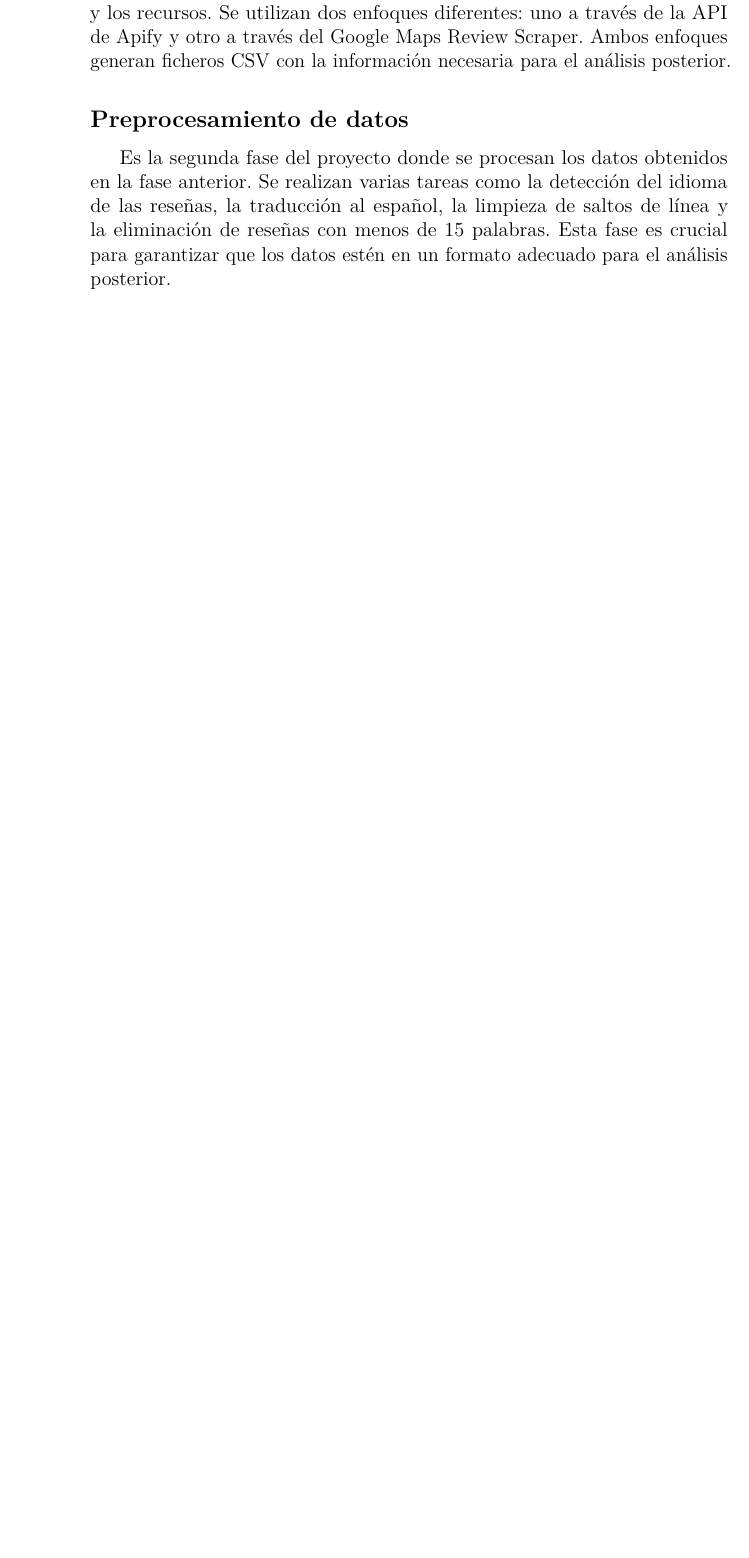
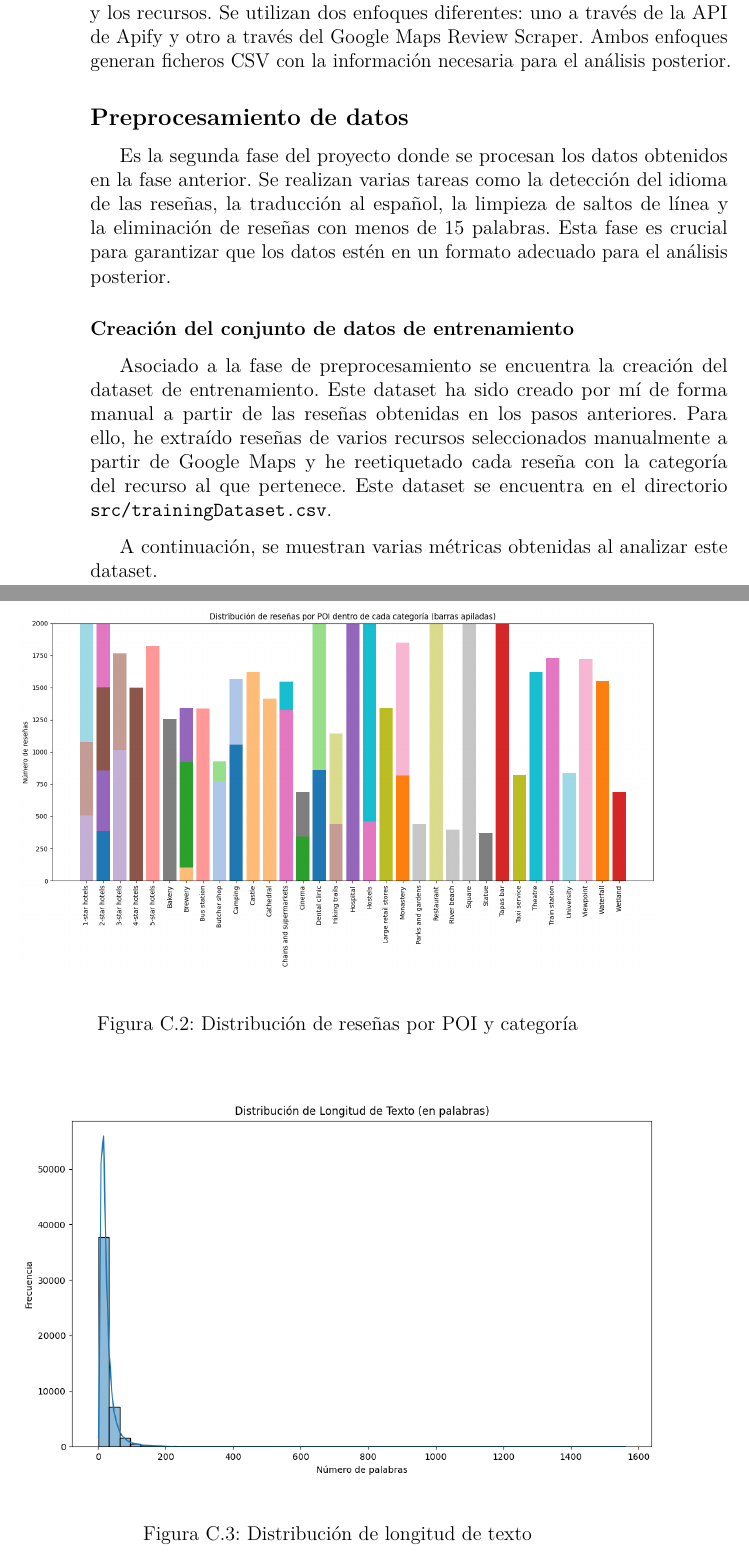
Before and after one commit to cnunez1/TFG-DigitalizacionBoletinTurismo, a LaTeX book (docs/anexos.tex, which reads docs/tex/C_Diseno.tex): part of page 40 of 68 before the commit and two parts of pages 42 and 43 of 72 after it, the two joined at a grey line, cut so that both start at the same text, the shorter picture padded with empty space. Compiled offline with pdfLaTeX.

Commit message:
Añadida creación del dataset y EDA a los anexos

```diff
--- a/docs/tex/C_Diseno.tex
+++ b/docs/tex/C_Diseno.tex
@@ -64,6 +64,18 @@ Ambos enfoques generan ficheros CSV con la información necesaria para el análi
 Es la segunda fase del proyecto donde se procesan los datos obtenidos en la fase anterior.
 Se realizan varias tareas como la detección del idioma de las reseñas, la traducción al español, la limpieza de saltos de línea y la eliminación de reseñas con menos de 15 palabras.
 Esta fase es crucial para garantizar que los datos estén en un formato adecuado para el análisis posterior.
+
+\subsubsection{Creación del conjunto de datos de entrenamiento}
+
+Asociado a la fase de preprocesamiento se encuentra la creación del dataset de entrenamiento.
+Este dataset ha sido creado por mí de forma manual a partir de las reseñas obtenidas en los pasos anteriores.
+Para ello, he extraído reseñas de varios recursos seleccionados manualmente a partir de Google Maps y he reetiquetado cada reseña con la categoría del recurso al que pertenece.
+Este dataset se encuentra en el directorio \texttt{src/trainingDataset.csv}.
+
+A continuación, se muestran varias métricas obtenidas al analizar este dataset.
+
+\imagen{EDA}{Distribución de reseñas por POI y categoría}{1}
+\imagen{EDA2}{Distribución de longitud de texto}{1}
 
 \subsection{Entrenamiento del modelo}
 
```
Also changed, not shown: docs/anexos.pdf, docs/img/EDA.png, docs/img/EDA2.png (added), docs/img/commits.png (added), docs/tex/C_Diseno.tex (4 more changed lines).
